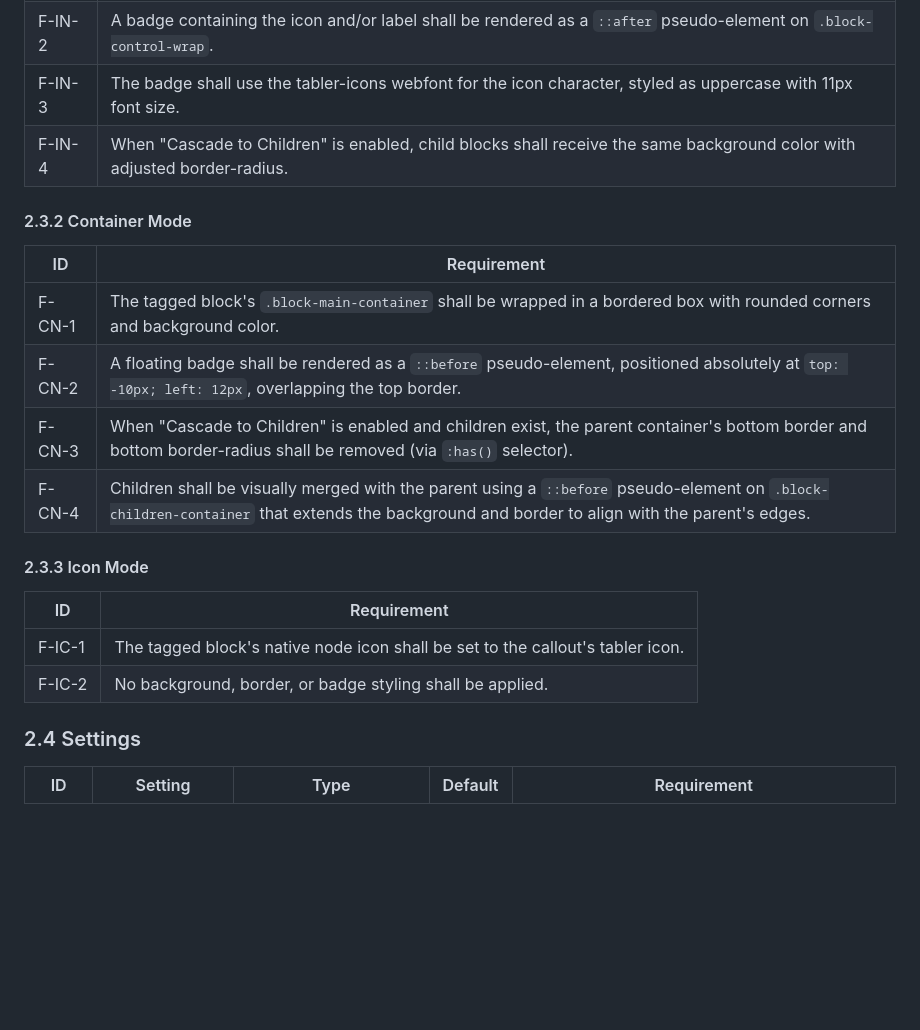
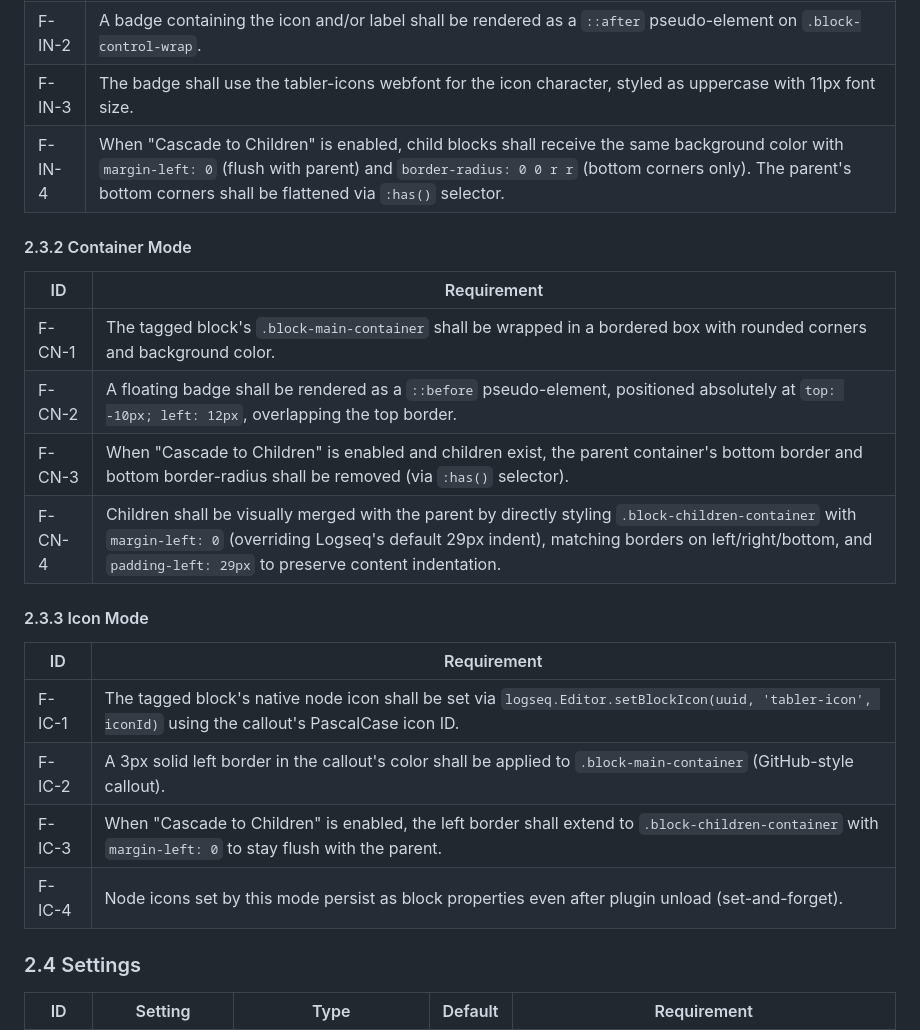
Before and after one commit to hdansou/Logseq-callout, a Markdown page: REQUIREMENTS.md, the part around one of its changes. Drawn GitHub-style; blank space fills up the shorter version.

```diff
--- a/REQUIREMENTS.md
+++ b/REQUIREMENTS.md
@@ -41,7 +41,7 @@ The plugin supports three display modes, configurable via settings:
 | F-IN-1 | The tagged block's `.block-main-container` shall receive a colored background using the callout's color group. |
 | F-IN-2 | A badge containing the icon and/or label shall be rendered as a `::after` pseudo-element on `.block-control-wrap`. |
 | F-IN-3 | The badge shall use the tabler-icons webfont for the icon character, styled as uppercase with 11px font size. |
-| F-IN-4 | When "Cascade to Children" is enabled, child blocks shall receive the same background color with adjusted border-radius. |
+| F-IN-4 | When "Cascade to Children" is enabled, child blocks shall receive the same background color with `margin-left: 0` (flush with parent) and `border-radius: 0 0 r r` (bottom corners only). The parent's bottom corners shall be flattened via `:has()` selector. |
 
 #### 2.3.2 Container Mode
 
@@ -50,14 +50,16 @@ The plugin supports three display modes, configurable via settings:
 | F-CN-1 | The tagged block's `.block-main-container` shall be wrapped in a bordered box with rounded corners and background color. |
 | F-CN-2 | A floating badge shall be rendered as a `::before` pseudo-element, positioned absolutely at `top: -10px; left: 12px`, overlapping the top border. |
 | F-CN-3 | When "Cascade to Children" is enabled and children exist, the parent container's bottom border and bottom border-radius shall be removed (via `:has()` selector). |
-| F-CN-4 | Children shall be visually merged with the parent using a `::before` pseudo-element on `.block-children-container` that extends the background and border to align with the parent's edges. |
+| F-CN-4 | Children shall be visually merged with the parent by directly styling `.block-children-container` with `margin-left: 0` (overriding Logseq's default 29px indent), matching borders on left/right/bottom, and `padding-left: 29px` to preserve content indentation. |
 
 #### 2.3.3 Icon Mode
 
 | ID | Requirement |
 |----|-------------|
-| F-IC-1 | The tagged block's native node icon shall be set to the callout's tabler icon. |
-| F-IC-2 | No background, border, or badge styling shall be applied. |
+| F-IC-1 | The tagged block's native node icon shall be set via `logseq.Editor.setBlockIcon(uuid, 'tabler-icon', iconId)` using the callout's PascalCase icon ID. |
+| F-IC-2 | A 3px solid left border in the callout's color shall be applied to `.block-main-container` (GitHub-style callout). |
+| F-IC-3 | When "Cascade to Children" is enabled, the left border shall extend to `.block-children-container` with `margin-left: 0` to stay flush with the parent. |
+| F-IC-4 | Node icons set by this mode persist as block properties even after plugin unload (set-and-forget). |
 
 ### 2.4 Settings
 
```
Also changed, not shown: other parts of REQUIREMENTS.md (+10 -8 lines), CLAUDE.md (+15 -11 lines), README.md (+2 -2 lines).
